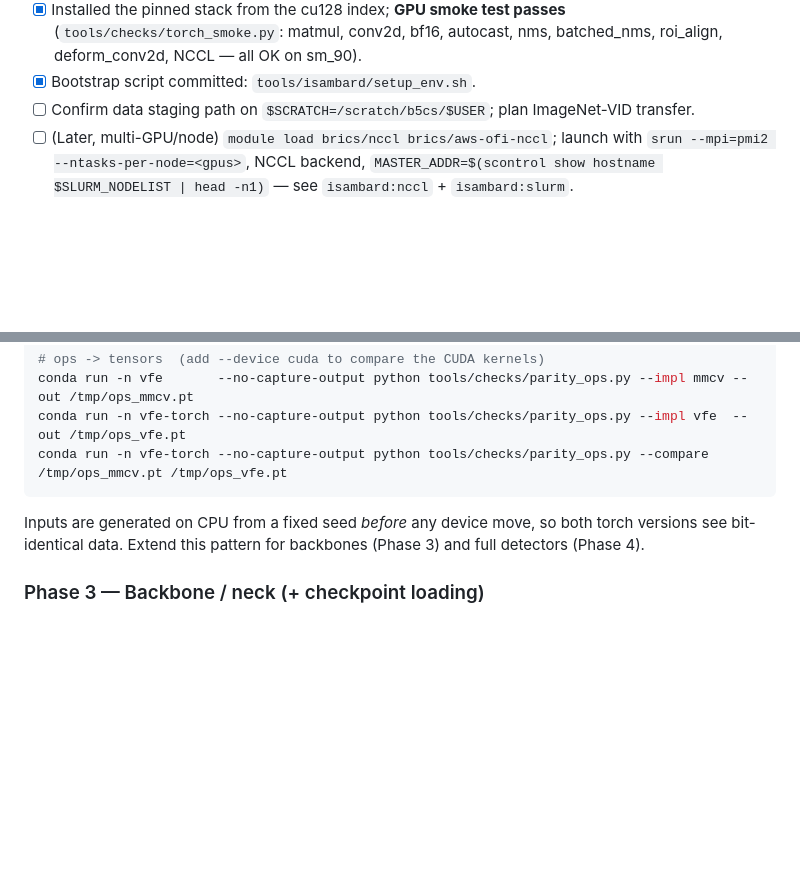
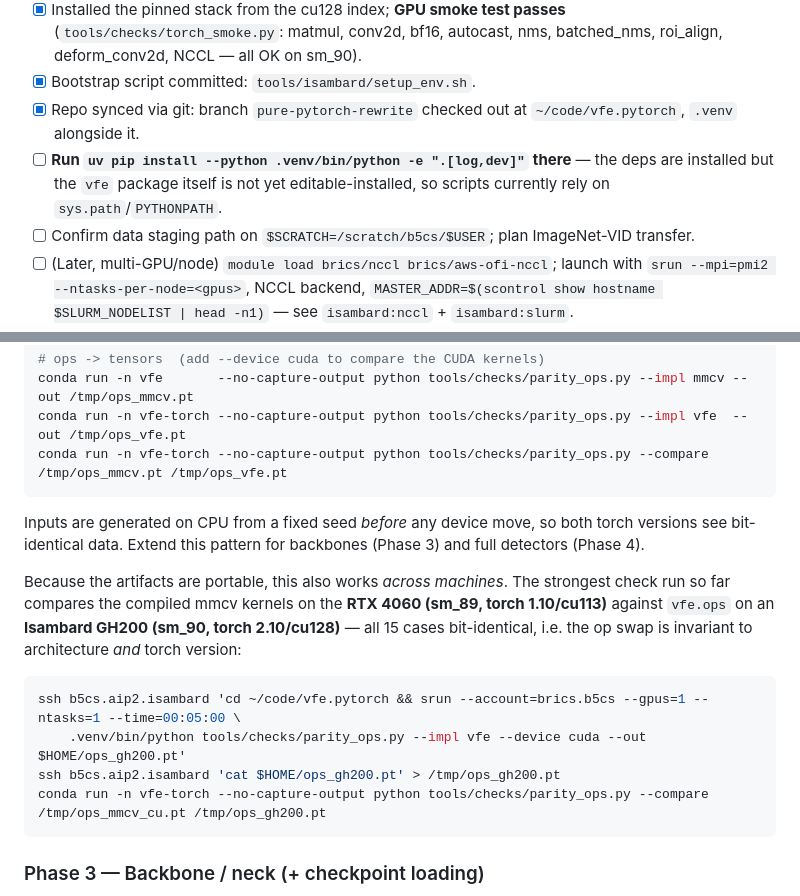
Before and after one commit to guanxiongsun/vfe.pytorch, a Markdown page: REWRITE_PLAN.md, 2 parts joined by grey strips. GitHub-like rendering; blank space fills up the shorter version.

Commit message:
Record cross-machine ops parity and Isambard sync state
Ran the ops harness on an Isambard GH200 and diffed it against the mmcv
oracle dump from the local RTX 4060: all 15 cases bit-identical. That crosses
architecture (sm_89 vs sm_90), torch version (1.10/cu113 vs 2.10/cu128) and
implementation (compiled mmcv kernels vs torchvision), so the op swap is not
silently platform-dependent.

Also notes that Isambard's venv has the dependencies but not yet an editable
install of the vfe package itself.

Co-Authored-By: Claude <noreply@anthropic.com>

````diff
--- a/REWRITE_PLAN.md
+++ b/REWRITE_PLAN.md
@@ -55,6 +55,8 @@ Arch coverage confirmed at runtime: x86_64 wheel ships `sm_70…sm_120` (RTX 406
 - [x] Repo cloned to `~/code/vfe.pytorch`; `uv venv --python 3.12 .venv`.
 - [x] Installed the pinned stack from the cu128 index; **GPU smoke test passes** (`tools/checks/torch_smoke.py`: matmul, conv2d, bf16, autocast, nms, batched_nms, roi_align, deform_conv2d, NCCL — all OK on sm_90).
 - [x] Bootstrap script committed: `tools/isambard/setup_env.sh`.
+- [x] Repo synced via git: branch `pure-pytorch-rewrite` checked out at `~/code/vfe.pytorch`, `.venv` alongside it.
+- [ ] **Run `uv pip install --python .venv/bin/python -e ".[log,dev]"` there** — the deps are installed but the `vfe` package itself is not yet editable-installed, so scripts currently rely on `sys.path`/`PYTHONPATH`.
 - [ ] Confirm data staging path on `$SCRATCH=/scratch/b5cs/$USER`; plan ImageNet-VID transfer.
 - [ ] (Later, multi-GPU/node) `module load brics/nccl brics/aws-ofi-nccl`; launch with `srun --mpi=pmi2 --ntasks-per-node=<gpus>`, NCCL backend, `MASTER_ADDR=$(scontrol show hostname $SLURM_NODELIST | head -n1)` — see `isambard:nccl` + `isambard:slurm`.
 - [ ] *(Fallback only)* If Hopper-tuned kernels are ever needed: `apptainer build vfe.sif docker://nvcr.io/nvidia/pytorch:<arm64 tag>` (or `podman-hpc pull` + `podman-hpc migrate`), run with `--nv`/`--gpu`.
@@ -146,6 +148,15 @@ conda run -n vfe-torch --no-capture-output python tools/checks/parity_ops.py --c
 
 Inputs are generated on CPU from a fixed seed *before* any device move, so both torch versions see bit-identical data. Extend this pattern for backbones (Phase 3) and full detectors (Phase 4).
 
+Because the artifacts are portable, this also works *across machines*. The strongest check run so far compares the compiled mmcv kernels on the **RTX 4060 (sm_89, torch 1.10/cu113)** against `vfe.ops` on an **Isambard GH200 (sm_90, torch 2.10/cu128)** — all 15 cases bit-identical, i.e. the op swap is invariant to architecture *and* torch version:
+
+```bash
+ssh b5cs.aip2.isambard 'cd ~/code/vfe.pytorch && srun --account=brics.b5cs --gpus=1 --ntasks=1 --time=00:05:00 \
+    .venv/bin/python tools/checks/parity_ops.py --impl vfe --device cuda --out $HOME/ops_gh200.pt'
+ssh b5cs.aip2.isambard 'cat $HOME/ops_gh200.pt' > /tmp/ops_gh200.pt
+conda run -n vfe-torch --no-capture-output python tools/checks/parity_ops.py --compare /tmp/ops_mmcv_cu.pt /tmp/ops_gh200.pt
+```
+
 ### Phase 3 — Backbone / neck (+ checkpoint loading)
 - [ ] Port ResNet-101-DC5 (dilated C5) and Swin-T backbones.
 - [ ] Port FPN neck.
````
